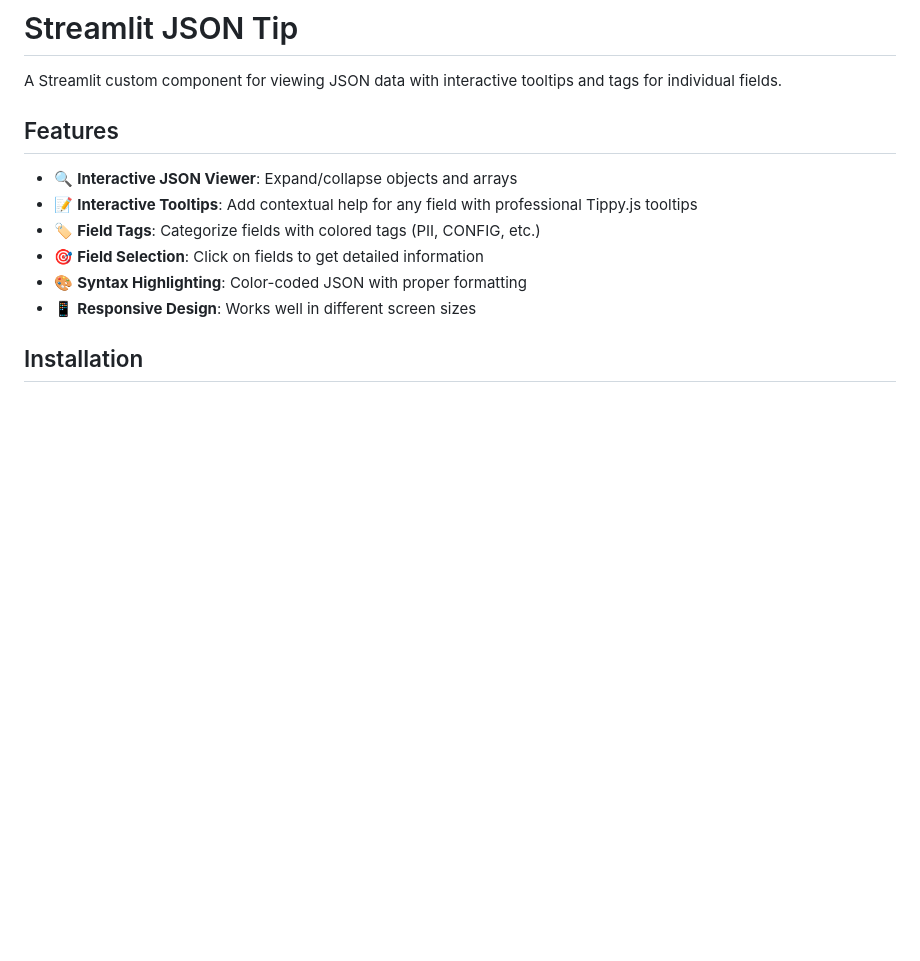
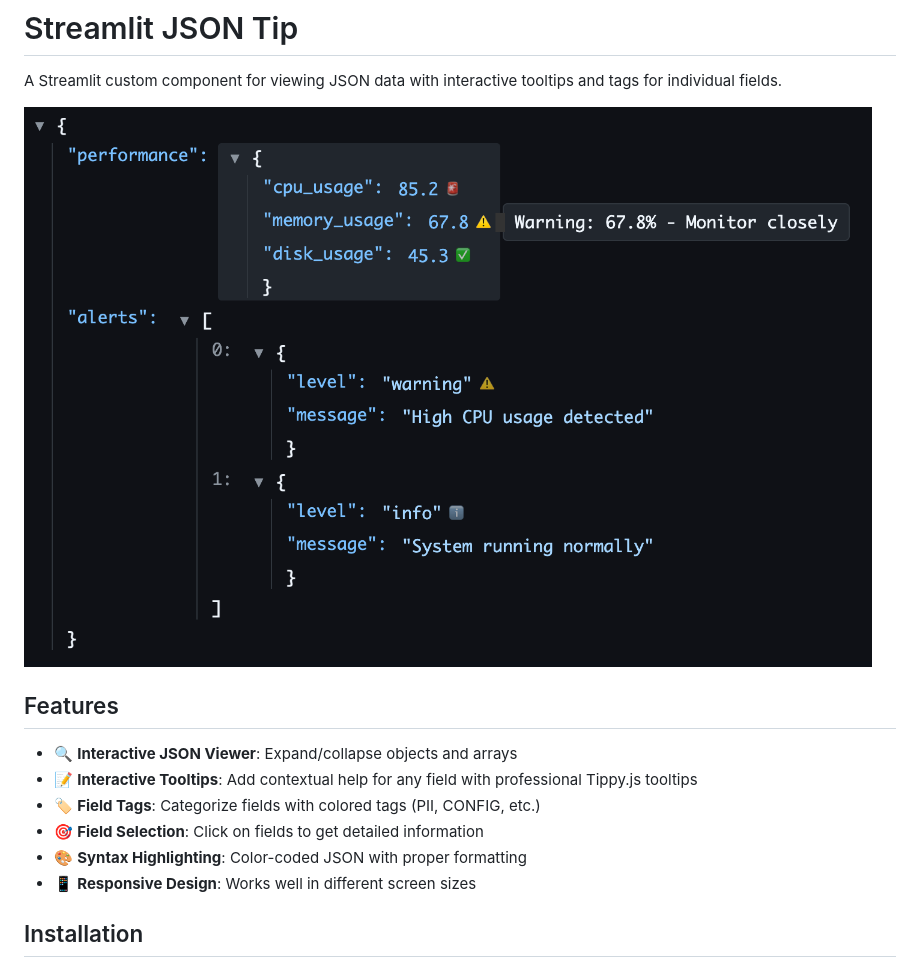
Before and after one commit to kazuar/streamlit-json-tip, a Markdown page: README.md, the part around the change. GitHub-like rendering; pictures changed too: resources/example.png (added); blank space fills up the shorter version.

```diff
--- a/README.md
+++ b/README.md
@@ -1,6 +1,8 @@
 # Streamlit JSON Tip
 
 A Streamlit custom component for viewing JSON data with interactive tooltips and tags for individual fields.
+
+![Streamlit JSON Tip Example](resources/example.png)
 
 ## Features
 
```
Also changed, not shown: 4 other files.
